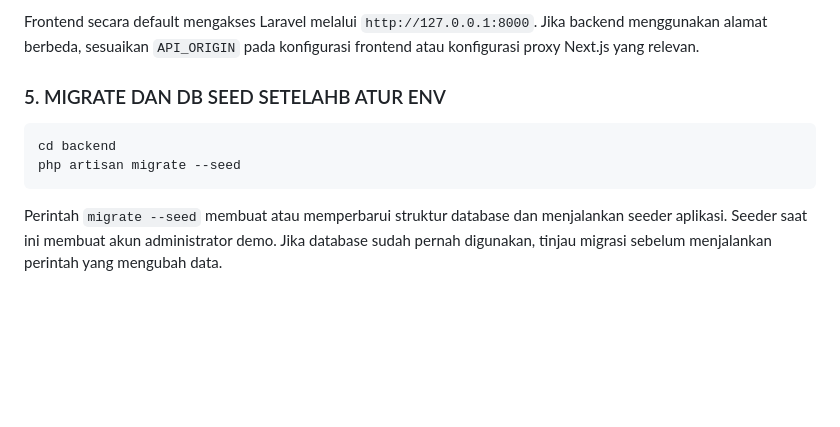
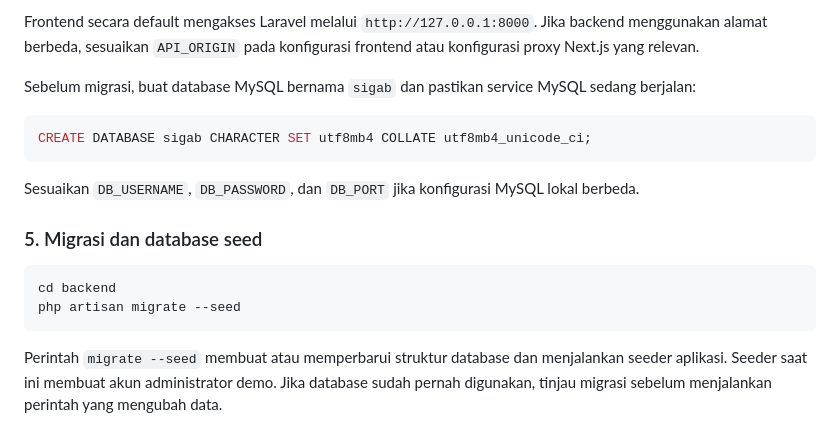
Before and after one commit to Ryan-Task/SIGAB, a Markdown page: README.md, the part around one of its changes. Drawn GitHub-style; blank space fills up the shorter version.

````diff
--- a/README.md
+++ b/README.md
@@ -207,11 +222,23 @@ Frontend secara default mengakses Laravel melalui
 `API_ORIGIN` pada konfigurasi frontend atau konfigurasi proxy Next.js yang
 relevan.
 
-### 5. MIGRATE DAN DB SEED SETELAHB ATUR ENV
+Sebelum migrasi, buat database MySQL bernama `sigab` dan pastikan service
+MySQL sedang berjalan:
+
+```sql
+CREATE DATABASE sigab CHARACTER SET utf8mb4 COLLATE utf8mb4_unicode_ci;
+```
+
+Sesuaikan `DB_USERNAME`, `DB_PASSWORD`, dan `DB_PORT` jika konfigurasi MySQL
+lokal berbeda.
+
+### 5. Migrasi dan database seed
+
 ```powershell
 cd backend
 php artisan migrate --seed
 ```
+
 Perintah `migrate --seed` membuat atau memperbarui struktur database dan
 menjalankan seeder aplikasi. Seeder saat ini membuat akun administrator demo.
 Jika database sudah pernah digunakan, tinjau migrasi sebelum menjalankan
````
Also changed, not shown: other parts of README.md (+37 -8 lines).
